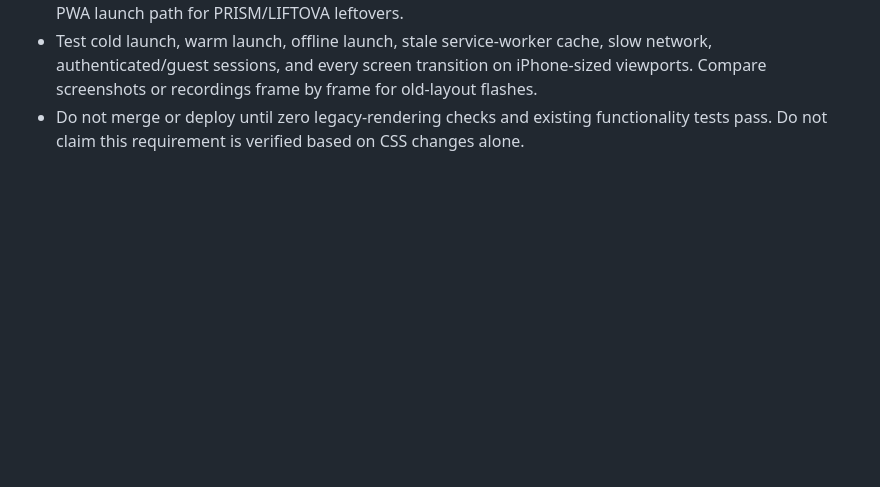
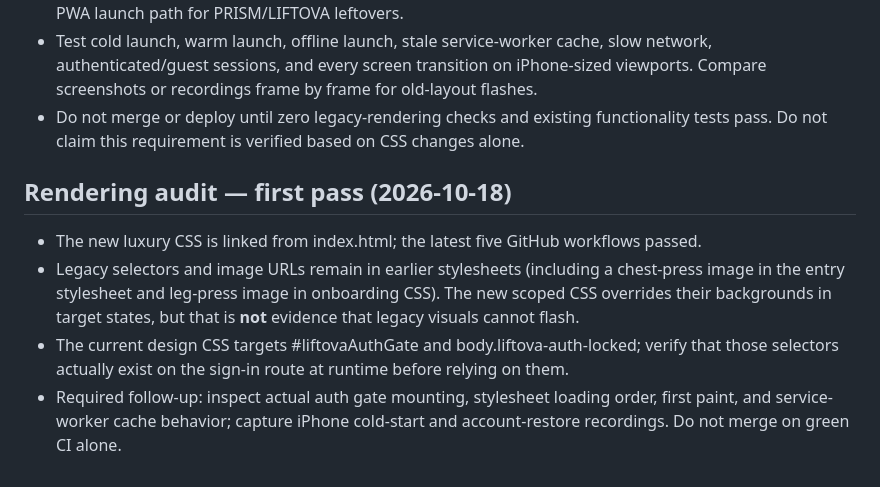
Before and after one commit to gcfd8hy5mb-ai/workout-tracker, a Markdown page: design/LUXURY-REDESIGN.md, the part around the change. GitHub-like rendering; blank space fills up the shorter version.

Commit message:
Document first-pass legacy-render audit and outstanding runtime checks

```diff
--- a/design/LUXURY-REDESIGN.md
+++ b/design/LUXURY-REDESIGN.md
@@ -30,3 +30,9 @@ This branch is isolated from main and intentionally does not modify the producti
 - Audit text, accessible labels, image assets, CSS variables, service worker cache, manifest, page title, and PWA launch path for PRISM/LIFTOVA leftovers.
 - Test cold launch, warm launch, offline launch, stale service-worker cache, slow network, authenticated/guest sessions, and every screen transition on iPhone-sized viewports. Compare screenshots or recordings frame by frame for old-layout flashes.
 - Do not merge or deploy until zero legacy-rendering checks and existing functionality tests pass. Do not claim this requirement is verified based on CSS changes alone.
+
+## Rendering audit — first pass (2026-10-18)
+- The new luxury CSS is linked from index.html; the latest five GitHub workflows passed.
+- Legacy selectors and image URLs remain in earlier stylesheets (including a chest-press image in the entry stylesheet and leg-press image in onboarding CSS). The new scoped CSS overrides their backgrounds in target states, but that is **not** evidence that legacy visuals cannot flash.
+- The current design CSS targets #liftovaAuthGate and body.liftova-auth-locked; verify that those selectors actually exist on the sign-in route at runtime before relying on them.
+- Required follow-up: inspect actual auth gate mounting, stylesheet loading order, first paint, and service-worker cache behavior; capture iPhone cold-start and account-restore recordings. Do not merge on green CI alone.
```
